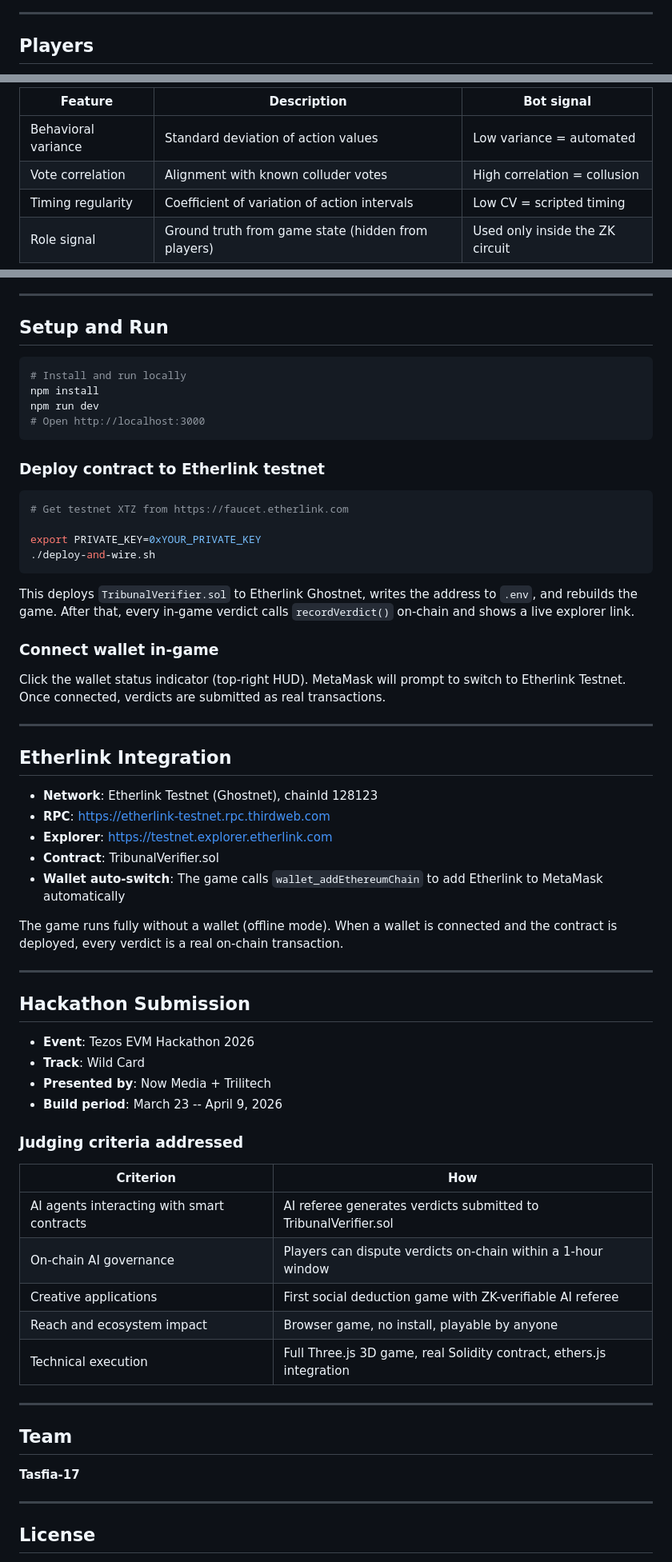
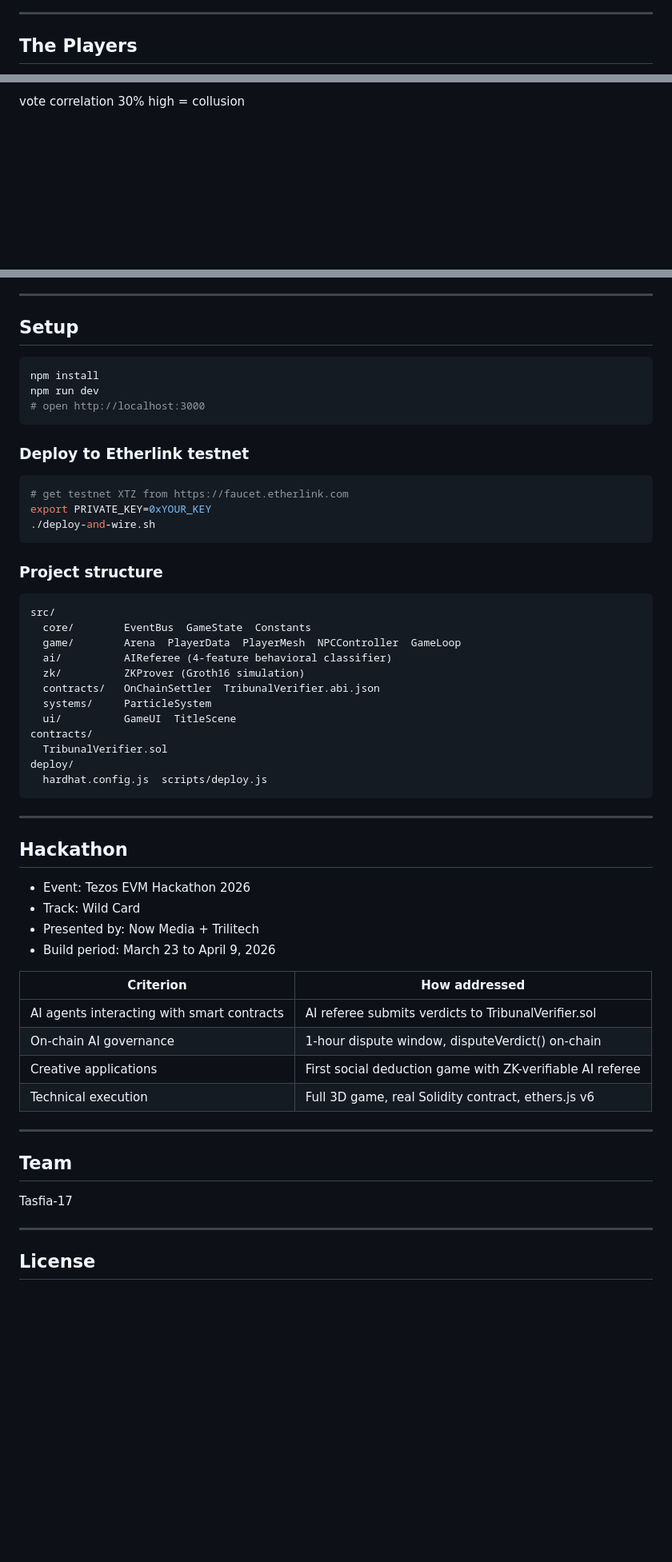
Before and after one commit to Tasfia-17/zk-ai, a Markdown page: README.md, 3 parts joined by grey strips. Shown at 80% size. GitHub-like rendering; blank space fills up the shorter version.

````diff
--- a/README.md
+++ b/README.md
@@ -122,6 +64,6 @@ The core problem it solves: AI referees in games are black boxes. Players have n
 
 ---
 
-## Players
+## The Players
 
 <p align="center">
@@ -196,8 +150,8 @@ suspicion = (behavioral_variance   * 0.35)
 
-| Feature | Description | Bot signal |
-|---------|-------------|-----------|
-| Behavioral variance | Standard deviation of action values | Low variance = automated |
-| Vote correlation | Alignment with known colluder votes | High correlation = collusion |
-| Timing regularity | Coefficient of variation of action intervals | Low CV = scripted timing |
-| Role signal | Ground truth from game state (hidden from players) | Used only inside the ZK circuit |
+  <!-- Bar 2: vote correlation 30% -->
+  <text x="14" y="80" font-size="9" fill="#0088ff">vote correlation</text>
+  <rect x="160" y="68" width="150" height="14" rx="7" fill="rgba(0,136,255,0.08)" stroke="#0088ff" stroke-width="0.5"/>
+  <rect x="160" y="68" width="150" height="14" rx="7" fill="#0088ff" opacity="0.5"/>
+  <text x="318" y="80" font-size="9" fill="#0088ff">30%</text>
+  <text x="420" y="80" font-size="8" fill="#445">high = collusion</text>
 
@@ -306,66 +331,60 @@ zk-ai-tribunal/
 
 ---
 
-## Setup and Run
+## Setup
 
 ```bash
-# Install and run locally
 npm install
 npm run dev
-# Open http://localhost:3000
+# open http://localhost:3000
 ```
 
-### Deploy contract to Etherlink testnet
+### Deploy to Etherlink testnet
 
 ```bash
-# Get testnet XTZ from https://faucet.etherlink.com
-
-export PRIVATE_KEY=0xYOUR_PRIVATE_KEY
+# get testnet XTZ from https://faucet.etherlink.com
+export PRIVATE_KEY=0xYOUR_KEY
 ./deploy-and-wire.sh
 ```
 
-This deploys `TribunalVerifier.sol` to Etherlink Ghostnet, writes the address to `.env`, and rebuilds the game. After that, every in-game verdict calls `recordVerdict()` on-chain and shows a live explorer link.
+### Project structure
 
-### Connect wallet in-game
-
-Click the wallet status indicator (top-right HUD). MetaMask will prompt to switch to Etherlink Testnet. Once connected, verdicts are submitted as real transactions.
+```
+src/
+  core/        EventBus  GameState  Constants
+  game/        Arena  PlayerData  PlayerMesh  NPCController  GameLoop
+  ai/          AIReferee (4-feature behavioral classifier)
+  zk/          ZKProver (Groth16 simulation)
+  contracts/   OnChainSettler  TribunalVerifier.abi.json
+  systems/     ParticleSystem
+  ui/          GameUI  TitleScene
+contracts/
+  TribunalVerifier.sol
+deploy/
+  hardhat.config.js  scripts/deploy.js
+```
 
 ---
 
-## Etherlink Integration
+## Hackathon
 
-- **Network**: Etherlink Testnet (Ghostnet), chainId 128123
-- **RPC**: https://etherlink-testnet.rpc.thirdweb.com
-- **Explorer**: https://testnet.explorer.etherlink.com
-- **Contract**: TribunalVerifier.sol
-- **Wallet auto-switch**: The game calls `wallet_addEthereumChain` to add Etherlink to MetaMask automatically
+- Event: Tezos EVM Hackathon 2026
+- Track: Wild Card
+- Presented by: Now Media + Trilitech
+- Build period: March 23 to April 9, 2026
 
-The game runs fully without a wallet (offline mode). When a wallet is connected and the contract is deployed, every verdict is a real on-chain transaction.
-
----
-
-## Hackathon Submission
-
-- **Event**: Tezos EVM Hackathon 2026
-- **Track**: Wild Card
-- **Presented by**: Now Media + Trilitech
-- **Build period**: March 23 -- April 9, 2026
-
-### Judging criteria addressed
-
-| Criterion | How |
-|-----------|-----|
-| AI agents interacting with smart contracts | AI referee generates verdicts submitted to TribunalVerifier.sol |
-| On-chain AI governance | Players can dispute verdicts on-chain within a 1-hour window |
+| Criterion | How addressed |
+|-----------|--------------|
+| AI agents interacting with smart contracts | AI referee submits verdicts to TribunalVerifier.sol |
+| On-chain AI governance | 1-hour dispute window, disputeVerdict() on-chain |
 | Creative applications | First social deduction game with ZK-verifiable AI referee |
-| Reach and ecosystem impact | Browser game, no install, playable by anyone |
-| Technical execution | Full Three.js 3D game, real Solidity contract, ethers.js integration |
+| Technical execution | Full 3D game, real Solidity contract, ethers.js v6 |
 
 ---
 
 ## Team
 
-**Tasfia-17**
+Tasfia-17
 
 ---
 
````
Also changed, not shown: other parts of README.md (+260 -235 lines).
